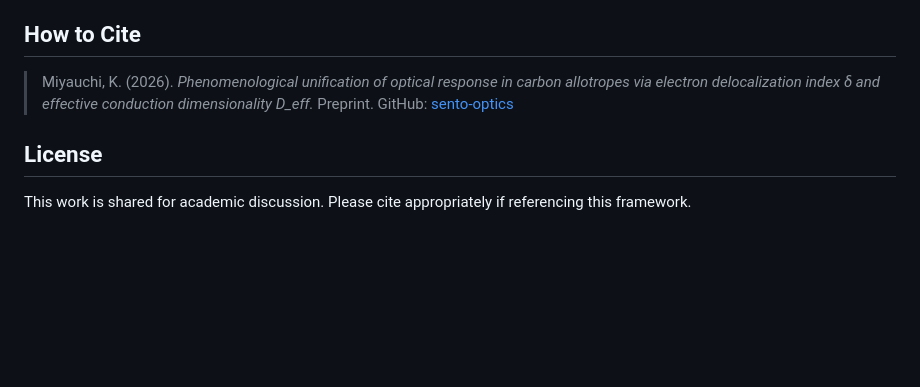
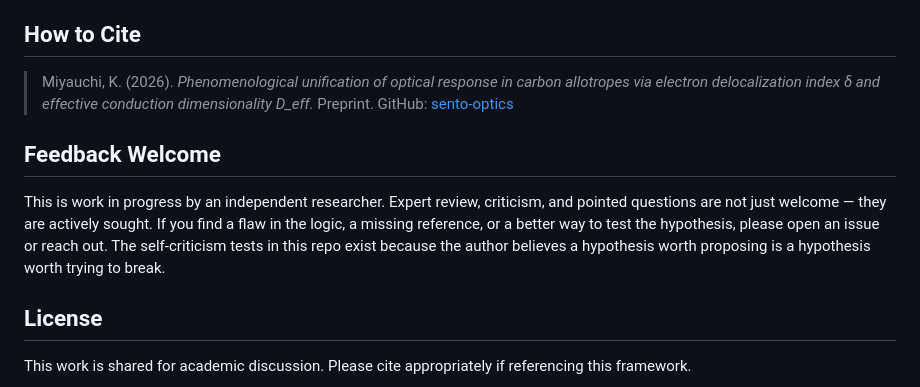
Before and after one commit to miyauchikazuyoshi/sento-optics, a Markdown page: README.md, the part around the change. Drawn GitHub-style; blank space fills up the shorter version.

```diff
--- a/README.md
+++ b/README.md
@@ -162,6 +162,10 @@ The translation of these intuitions into a quantitative framework — tight-bind
 
 > Miyauchi, K. (2026). *Phenomenological unification of optical response in carbon allotropes via electron delocalization index δ and effective conduction dimensionality D_eff.* Preprint. GitHub: [sento-optics](https://github.com/miyauchikazuyoshi/sento-optics)
 
+## Feedback Welcome
+
+This is work in progress by an independent researcher. Expert review, criticism, and pointed questions are not just welcome — they are actively sought. If you find a flaw in the logic, a missing reference, or a better way to test the hypothesis, please open an issue or reach out. The self-criticism tests in this repo exist because the author believes a hypothesis worth proposing is a hypothesis worth trying to break.
+
 ## License
 
 This work is shared for academic discussion. Please cite appropriately if referencing this framework.
```
Also changed, not shown: README_ja.md (+4 -0 lines).
